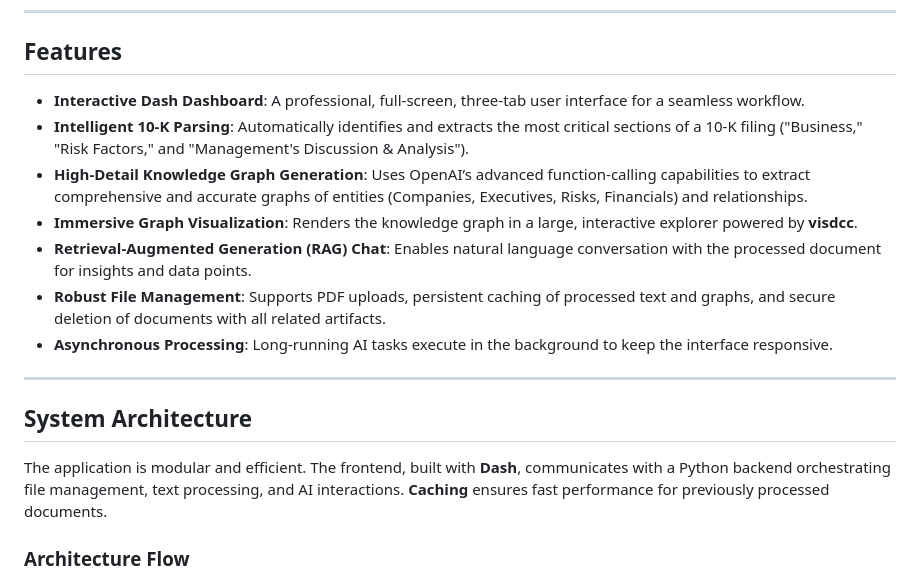
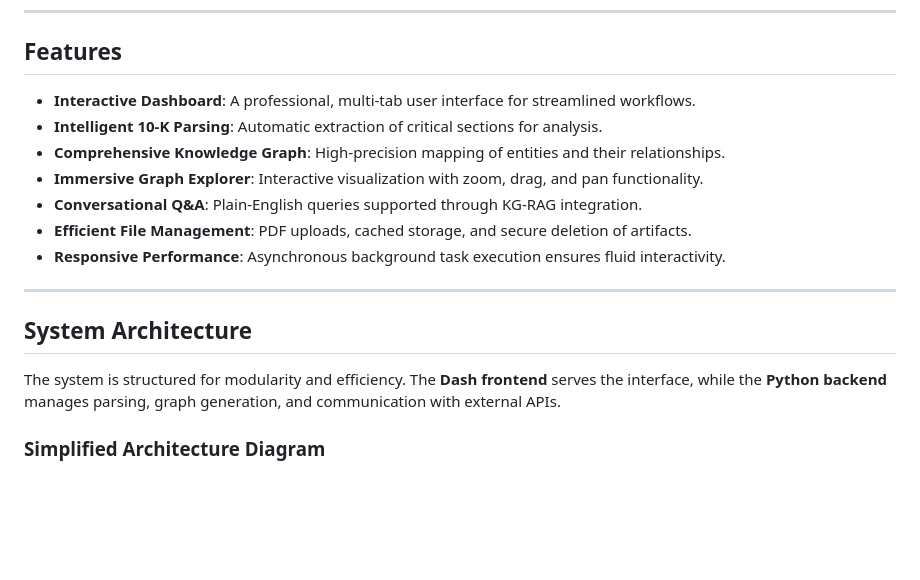
Before and after one commit to Rogan-afk/Fom10k_Graph_RAG_Analyzer, a Markdown page: README.md, the part around one of its changes. GitHub-like rendering; blank space fills up the shorter version.

````diff
--- a/README.md
+++ b/README.md
@@ -19,18 +80,18 @@ This tool is built using a modern Python stack, including **Dash** for the front
 ---
 
 ## Features
-- **Interactive Dash Dashboard**: A professional, full-screen, three-tab user interface for a seamless workflow.
-- **Intelligent 10-K Parsing**: Automatically identifies and extracts the most critical sections of a 10-K filing ("Business," "Risk Factors," and "Management's Discussion & Analysis").
-- **High-Detail Knowledge Graph Generation**: Uses OpenAI’s advanced function-calling capabilities to extract comprehensive and accurate graphs of entities (Companies, Executives, Risks, Financials) and relationships.
-- **Immersive Graph Visualization**: Renders the knowledge graph in a large, interactive explorer powered by **visdcc**.
-- **Retrieval-Augmented Generation (RAG) Chat**: Enables natural language conversation with the processed document for insights and data points.
-- **Robust File Management**: Supports PDF uploads, persistent caching of processed text and graphs, and secure deletion of documents with all related artifacts.
-- **Asynchronous Processing**: Long-running AI tasks execute in the background to keep the interface responsive.
+- **Interactive Dashboard**: A professional, multi-tab user interface for streamlined workflows.
+- **Intelligent 10-K Parsing**: Automatic extraction of critical sections for analysis.
+- **Comprehensive Knowledge Graph**: High-precision mapping of entities and their relationships.
+- **Immersive Graph Explorer**: Interactive visualization with zoom, drag, and pan functionality.
+- **Conversational Q&A**: Plain-English queries supported through KG-RAG integration.
+- **Efficient File Management**: PDF uploads, cached storage, and secure deletion of artifacts.
+- **Responsive Performance**: Asynchronous background task execution ensures fluid interactivity.
 
 ---
 
 ## System Architecture
-The application is modular and efficient. The frontend, built with **Dash**, communicates with a Python backend orchestrating file management, text processing, and AI interactions. **Caching** ensures fast performance for previously processed documents.
+The system is structured for modularity and efficiency. The **Dash frontend** serves the interface, while the **Python backend** manages parsing, graph generation, and communication with external APIs.
 
-### Architecture Flow
+### Simplified Architecture Diagram
 ```mermaid
````
Also changed, not shown: other parts of README.md (+113 -71 lines).
